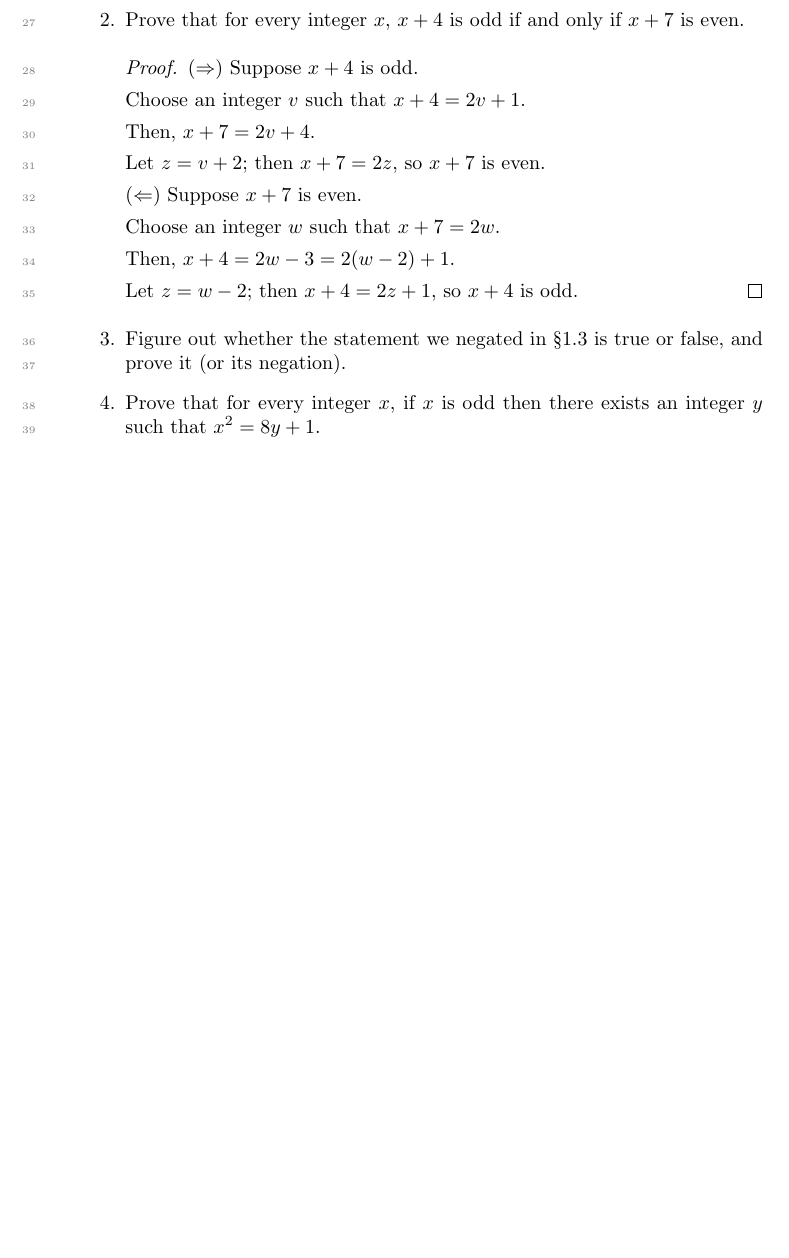
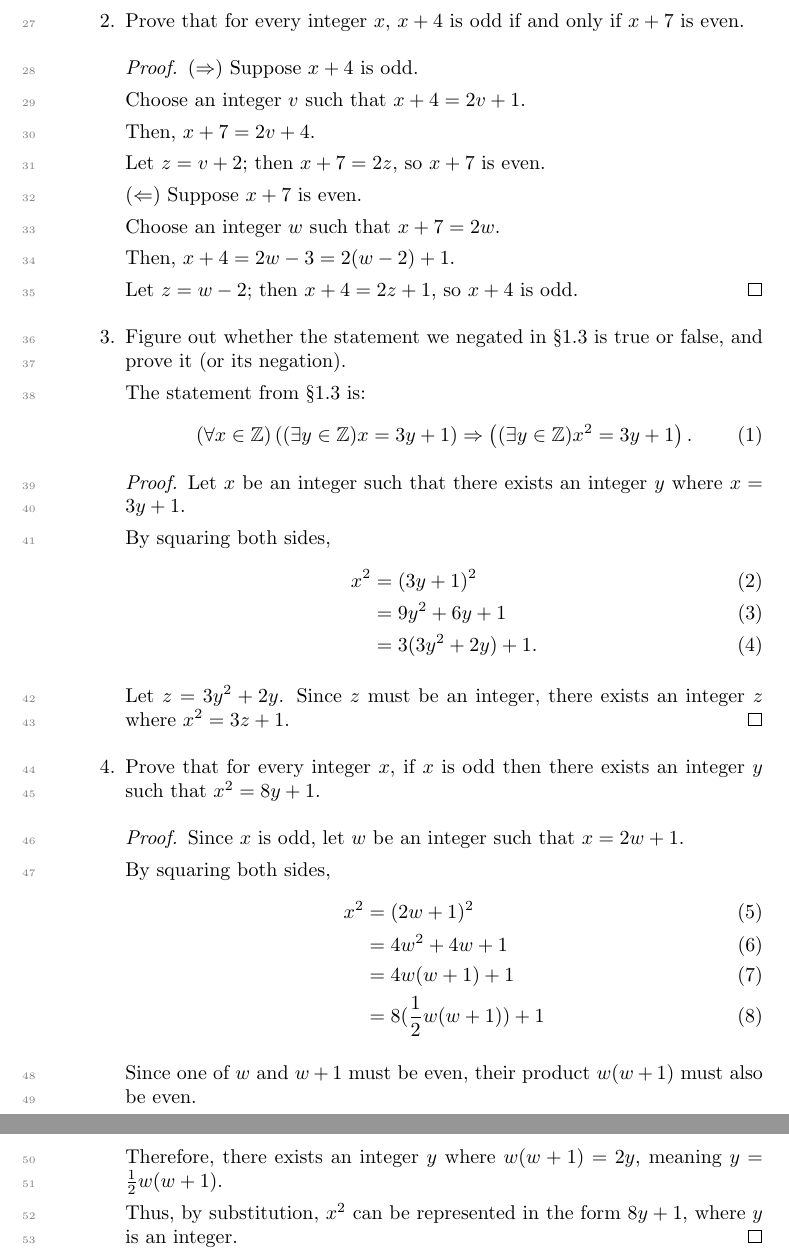
Before and after one commit to KevinZMa/hutchings-proofs, a LaTeX document (main.tex): part of page 2 of 2 before the commit and two parts of pages 2 and 3 of 3 after it, the two joined at a grey line, cut so that both start at the same text, the shorter picture padded with empty space. Compiled offline with pdfLaTeX.

Commit message:
finish section 2 exercises

```diff
--- a/main.tex
+++ b/main.tex
@@ -96,8 +96,45 @@
   \item Figure out whether the statement we negated in \S1.3 is true
     or false, and prove it (or its negation).
 
+    The statement from \S1.3 is:
+    \begin{align}
+      (\forall x \in \mathbb{Z}) \left((\exists y \in \mathbb{Z}) x = 3y + 1\right) \Rightarrow \left((\exists y \in \mathbb{Z}) x^2 = 3y + 1\right).
+    \end{align}
+
+    \begin{proof}
+      Let $x$ be an integer such that there exists an integer $y$ where $x=3y+1$.
+
+      By squaring both sides,
+      \begin{align}
+      x^2 &= (3y+1)^2 \\
+      &= 9y^2+6y+1 \\
+      &= 3(3y^2+2y) + 1.
+      \end{align}
+
+      Let $z=3y^2+2y$.
+      Since $z$ must be an integer, there exists an integer $z$ where $x^2=3z+1$.
+    \end{proof}
+
   \item Prove that for every integer $x$, if $x$ is odd then there
     exists an integer $y$ such that $x^2 = 8y + 1$.
+
+    \begin{proof}
+      Since $x$ is odd, let $w$ be an integer such that $x=2w+1$.
+
+      By squaring both sides,
+      \begin{align}
+        x^2 &= (2w+1)^2 \\
+        &= 4w^2+4w+1 \\
+        &= 4w(w+1)+1 \\
+        &= 8(\frac{1}{2}w(w+1))+1
+      \end{align}
+
+      Since one of $w$ and $w+1$ must be even, their product $w(w+1)$ must also be even.
+
+      Therefore, there exists an integer $y$ where $w(w+1)=2y$, meaning $y=\frac{1}{2}w(w+1)$.
+
+      Thus, by substitution, $x^2$ can be represented in the form $8y+1$, where $y$ is an integer.
+    \end{proof}
 
 \end{enumerate}
 
```
Also changed, not shown: main.pdf.
